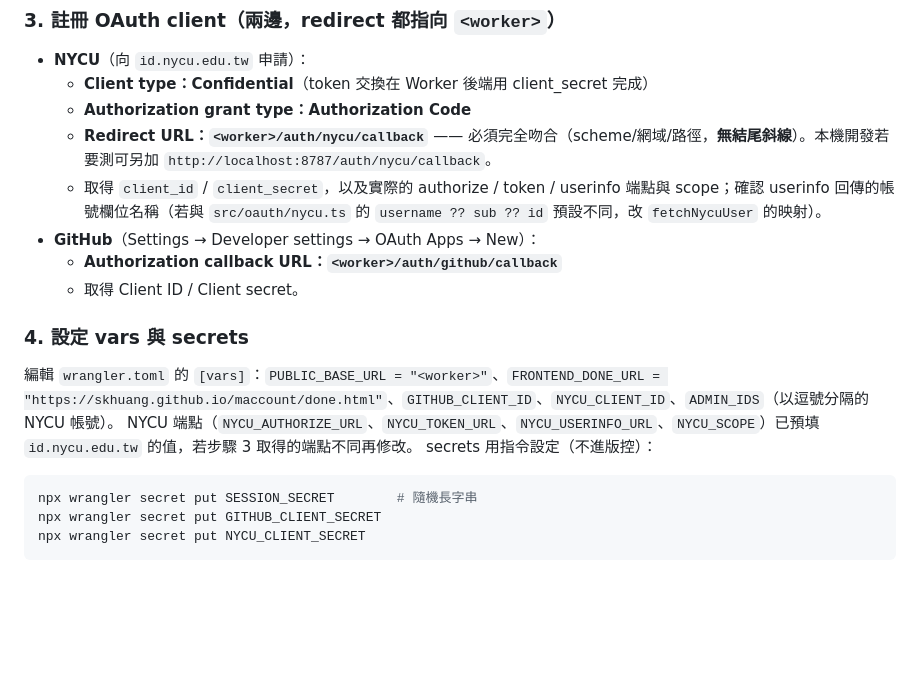
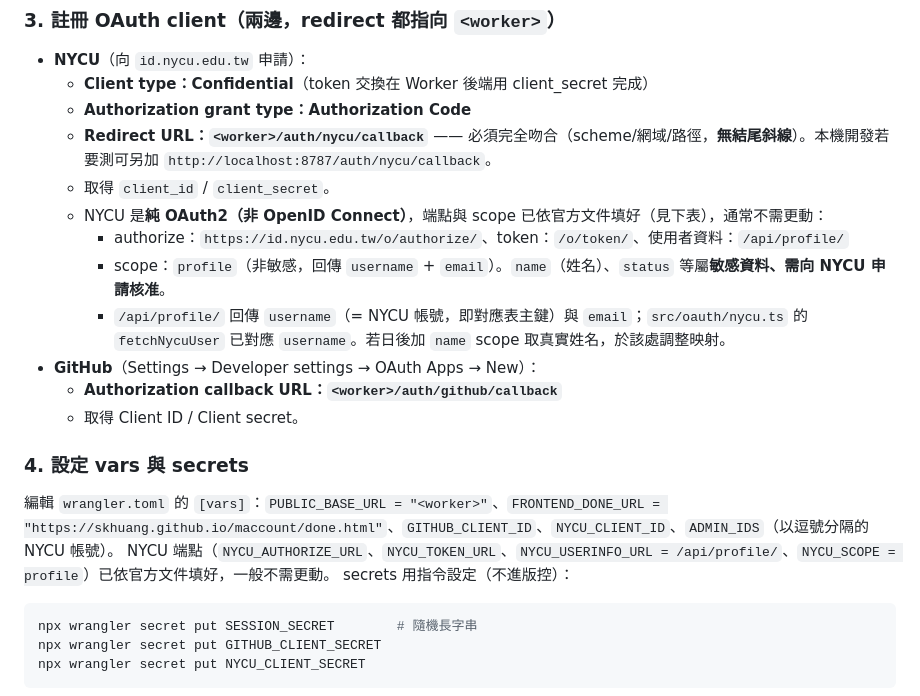
Before and after one commit to skhuang/maccount, a Markdown page: README.md, the part around the change. Drawn GitHub-style; blank space fills up the shorter version.

Commit message:
docs: record confirmed NYCU OAuth details (scope=profile, /api/profile/, fields)
Co-Authored-By: Claude Opus 4.8 <noreply@anthropic.com>

````diff
--- a/README.md
+++ b/README.md
@@ -34,14 +34,18 @@ npx wrangler deploy
   - **Client type：Confidential**（token 交換在 Worker 後端用 client_secret 完成）
   - **Authorization grant type：Authorization Code**
   - **Redirect URL：`<worker>/auth/nycu/callback`** —— 必須完全吻合（scheme/網域/路徑，**無結尾斜線**）。本機開發若要測可另加 `http://localhost:8787/auth/nycu/callback`。
-  - 取得 `client_id` / `client_secret`，以及實際的 authorize / token / userinfo 端點與 scope；確認 userinfo 回傳的帳號欄位名稱（若與 `src/oauth/nycu.ts` 的 `username ?? sub ?? id` 預設不同，改 `fetchNycuUser` 的映射）。
+  - 取得 `client_id` / `client_secret`。
+  - NYCU 是**純 OAuth2（非 OpenID Connect）**，端點與 scope 已依官方文件填好（見下表），通常不需更動：
+    - authorize：`https://id.nycu.edu.tw/o/authorize/`、token：`/o/token/`、使用者資料：`/api/profile/`
+    - scope：`profile`（非敏感，回傳 `username` + `email`）。`name`（姓名）、`status` 等屬**敏感資料、需向 NYCU 申請核准**。
+    - `/api/profile/` 回傳 `username`（= NYCU 帳號，即對應表主鍵）與 `email`；`src/oauth/nycu.ts` 的 `fetchNycuUser` 已對應 `username`。若日後加 `name` scope 取真實姓名，於該處調整映射。
 - **GitHub**（Settings → Developer settings → OAuth Apps → New）：
   - **Authorization callback URL：`<worker>/auth/github/callback`**
   - 取得 Client ID / Client secret。
 
 ### 4. 設定 vars 與 secrets
 編輯 `wrangler.toml` 的 `[vars]`：`PUBLIC_BASE_URL = "<worker>"`、`FRONTEND_DONE_URL = "https://skhuang.github.io/maccount/done.html"`、`GITHUB_CLIENT_ID`、`NYCU_CLIENT_ID`、`ADMIN_IDS`（以逗號分隔的 NYCU 帳號）。
-NYCU 端點（`NYCU_AUTHORIZE_URL`、`NYCU_TOKEN_URL`、`NYCU_USERINFO_URL`、`NYCU_SCOPE`）已預填 `id.nycu.edu.tw` 的值，若步驟 3 取得的端點不同再修改。
+NYCU 端點（`NYCU_AUTHORIZE_URL`、`NYCU_TOKEN_URL`、`NYCU_USERINFO_URL = /api/profile/`、`NYCU_SCOPE = profile`）已依官方文件填好，一般不需更動。
 secrets 用指令設定（不進版控）：
 ```bash
 npx wrangler secret put SESSION_SECRET        # 隨機長字串
````
Also changed, not shown: 1 other file.
